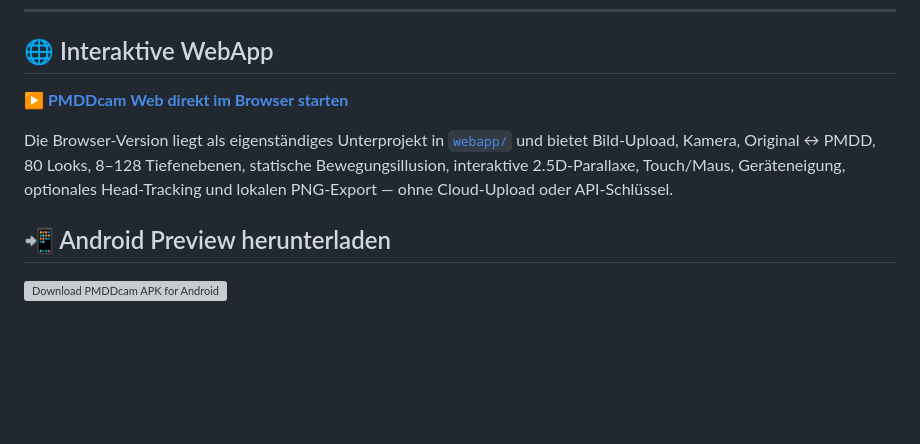
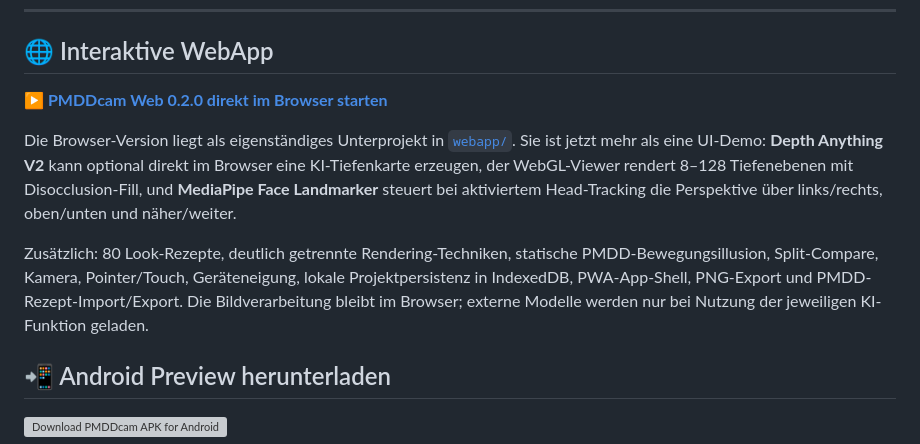
Before and after one commit to chekento/PMDDcam, a Markdown page: README.md, the part around the change. Rendered like a GitHub page; blank space fills up the shorter version; grey boxes are pictures that could not be loaded.

Commit message:
Document PMDDcam Web 0.2.0

```diff
--- a/README.md
+++ b/README.md
@@ -34,9 +34,11 @@
 
 ## 🌐 Interaktive WebApp
 
-<a href="https://raw.githack.com/chekento/PMDDcam/main/webapp/index.html"><strong>▶ PMDDcam Web direkt im Browser starten</strong></a>
+<a href="https://raw.githack.com/chekento/PMDDcam/main/webapp/index.html"><strong>▶ PMDDcam Web 0.2.0 direkt im Browser starten</strong></a>
 
-Die Browser-Version liegt als eigenständiges Unterprojekt in [`webapp/`](webapp/) und bietet Bild-Upload, Kamera, Original ↔ PMDD, 80 Looks, 8–128 Tiefenebenen, statische Bewegungsillusion, interaktive 2.5D-Parallaxe, Touch/Maus, Geräteneigung, optionales Head-Tracking und lokalen PNG-Export — ohne Cloud-Upload oder API-Schlüssel.
+Die Browser-Version liegt als eigenständiges Unterprojekt in [`webapp/`](webapp/). Sie ist jetzt mehr als eine UI-Demo: **Depth Anything V2** kann optional direkt im Browser eine KI-Tiefenkarte erzeugen, der WebGL-Viewer rendert 8–128 Tiefenebenen mit Disocclusion-Fill, und **MediaPipe Face Landmarker** steuert bei aktiviertem Head-Tracking die Perspektive über links/rechts, oben/unten und näher/weiter.
+
+Zusätzlich: 80 Look-Rezepte, deutlich getrennte Rendering-Techniken, statische PMDD-Bewegungsillusion, Split-Compare, Kamera, Pointer/Touch, Geräteneigung, lokale Projektpersistenz in IndexedDB, PWA-App-Shell, PNG-Export und PMDD-Rezept-Import/Export. Die Bildverarbeitung bleibt im Browser; externe Modelle werden nur bei Nutzung der jeweiligen KI-Funktion geladen.
 
 ## 📲 Android Preview herunterladen
 
```
